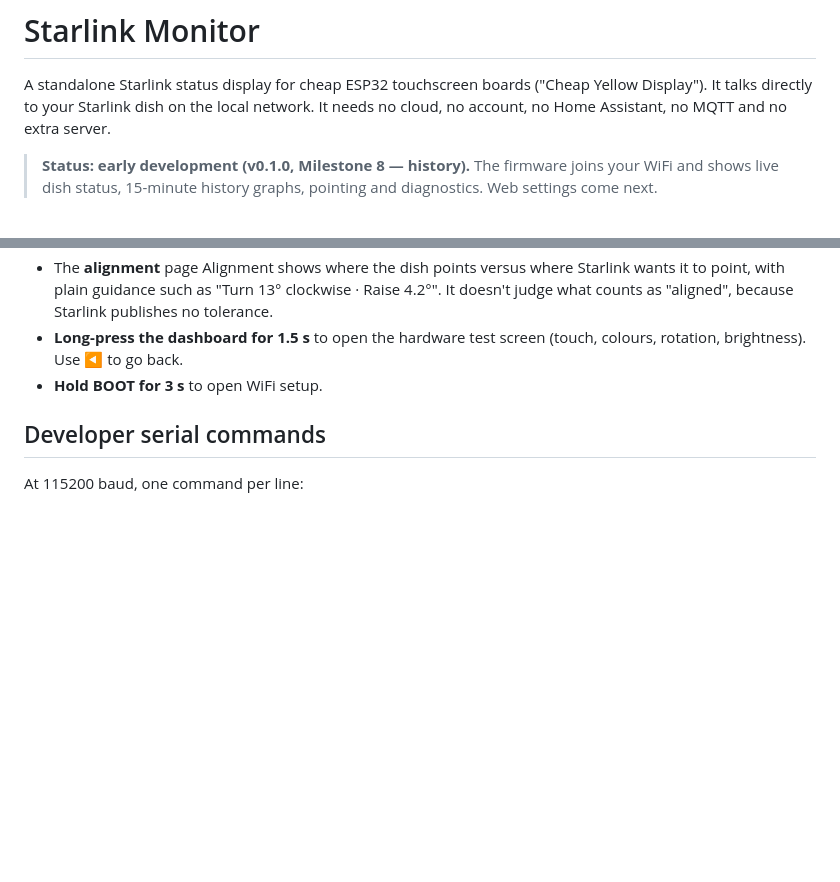
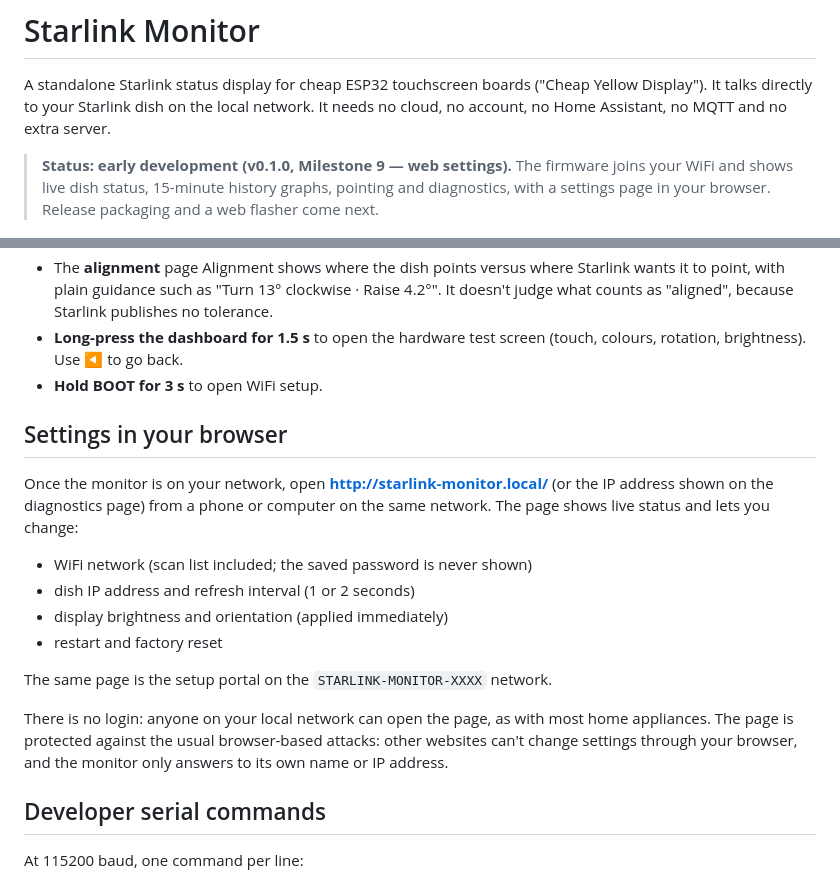
Before and after one commit to ShanukJ/cyd-starlink, a Markdown page: README.md, 2 parts joined by grey strips. Drawn GitHub-style; blank space fills up the shorter version.

```diff
--- a/README.md
+++ b/README.md
@@ -5,9 +5,10 @@ A standalone Starlink status display for cheap ESP32 touchscreen boards
 local network. It needs no cloud, no account, no Home Assistant, no MQTT and
 no extra server.
 
-> **Status: early development (v0.1.0, Milestone 8 — history).**
+> **Status: early development (v0.1.0, Milestone 9 — web settings).**
 > The firmware joins your WiFi and shows live dish status, 15-minute
-> history graphs, pointing and diagnostics. Web settings come next.
+> history graphs, pointing and diagnostics, with a settings page in your
+> browser. Release packaging and a web flasher come next.
 
 <p>
   <img src="docs/images/dashboard-portrait.png" width="240" alt="Dashboard in portrait: download, upload, latency, obstruction, signal, uptime">
@@ -90,6 +91,24 @@ The password only appears on the device's own screen (and serial log).
   (touch, colours, rotation, brightness). Use ◀ to go back.
 - **Hold BOOT for 3 s** to open WiFi setup.
 
+## Settings in your browser
+
+Once the monitor is on your network, open **http://starlink-monitor.local/**
+(or the IP address shown on the diagnostics page) from a phone or computer
+on the same network. The page shows live status and lets you change:
+
+- WiFi network (scan list included; the saved password is never shown)
+- dish IP address and refresh interval (1 or 2 seconds)
+- display brightness and orientation (applied immediately)
+- restart and factory reset
+
+The same page is the setup portal on the `STARLINK-MONITOR-XXXX` network.
+
+There is no login: anyone on your local network can open the page, as with
+most home appliances. The page is protected against the usual browser-based
+attacks: other websites can't change settings through your browser, and
+the monitor only answers to its own name or IP address.
+
 ## Developer serial commands
 
 At 115200 baud, one command per line:
```
Also changed, not shown: docs/development/architecture.md (+34 -3 lines).
